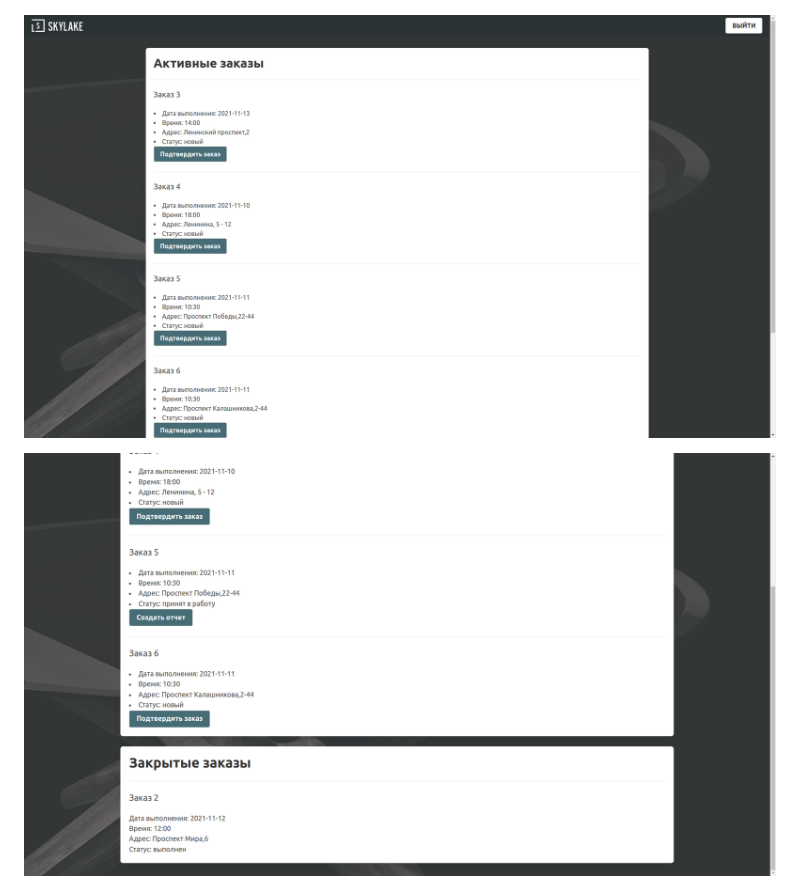
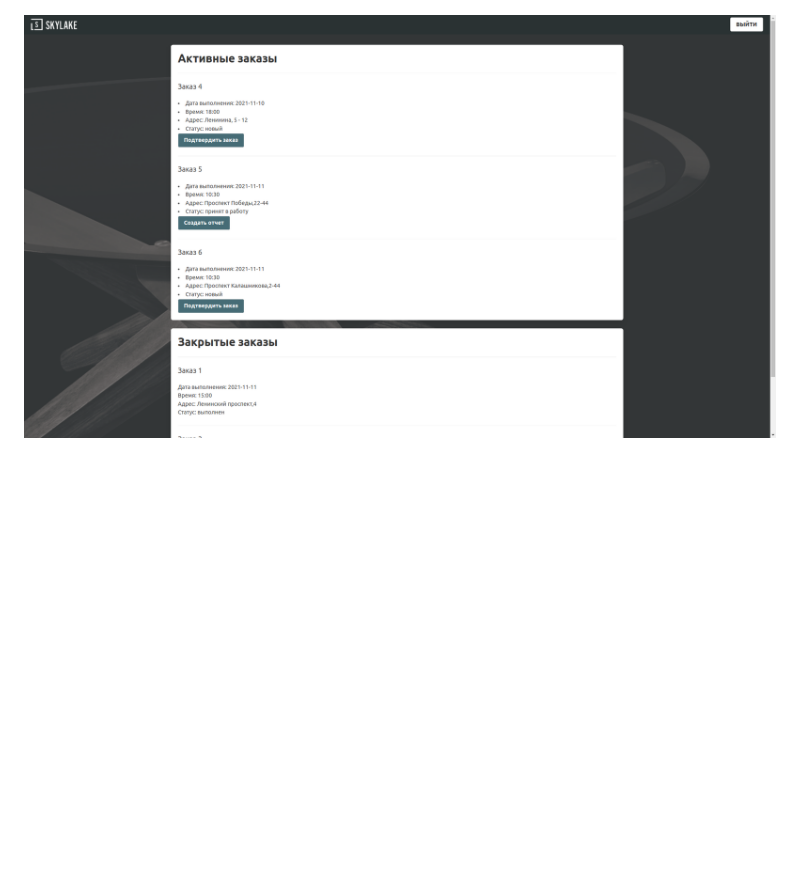
Before and after one commit to tugutova/MebelCRM, a Markdown page: README.md, the part around the change. Drawn GitHub-style; pictures changed too: orders.png (added), orders1.png (deleted), orders2.png (deleted); blank space fills up the shorter version.

```diff
--- a/README.md
+++ b/README.md
@@ -7,9 +7,7 @@
 
 ![](https://github.com/tugutova/MebelCRM/blob/main/contracts.png)
 
-![](https://github.com/tugutova/MebelCRM/blob/main/orders1.png)
-
-![](https://github.com/tugutova/MebelCRM/blob/main/orders2.png)
+![](https://github.com/tugutova/MebelCRM/blob/main/orders.png)
 
 ![](https://github.com/tugutova/MebelCRM/blob/main/report.png)
 
```
